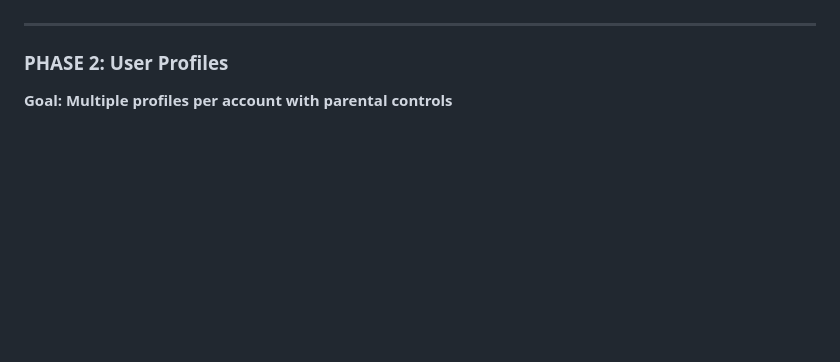
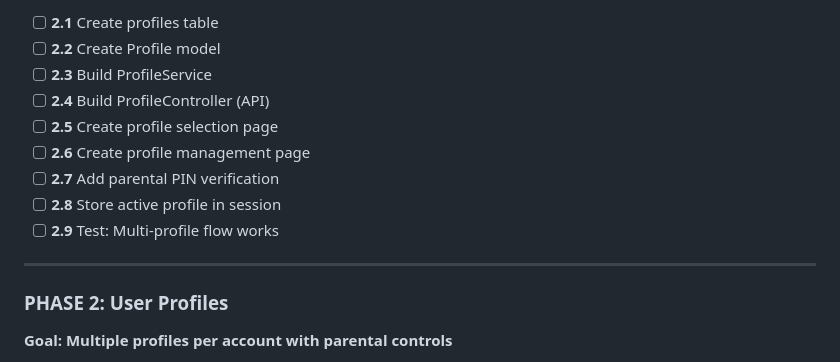
Before and after one commit to caritechsolutions/cari-iptv, a Markdown page: README.md, the part around one of its changes. Drawn GitHub-style; blank space fills up the shorter version.

```diff
--- a/README.md
+++ b/README.md
@@ -485,3 +589,12 @@ POST   /api/analytics/event     # Log playback event
+- [ ] **2.1** Create profiles table
+- [ ] **2.2** Create Profile model
+- [ ] **2.3** Build ProfileService
+- [ ] **2.4** Build ProfileController (API)
+- [ ] **2.5** Create profile selection page
+- [ ] **2.6** Create profile management page
+- [ ] **2.7** Add parental PIN verification
+- [ ] **2.8** Store active profile in session
+- [ ] **2.9** Test: Multi-profile flow works
 
 ---
 
```
Also changed, not shown: other parts of README.md (+127 -23 lines).
